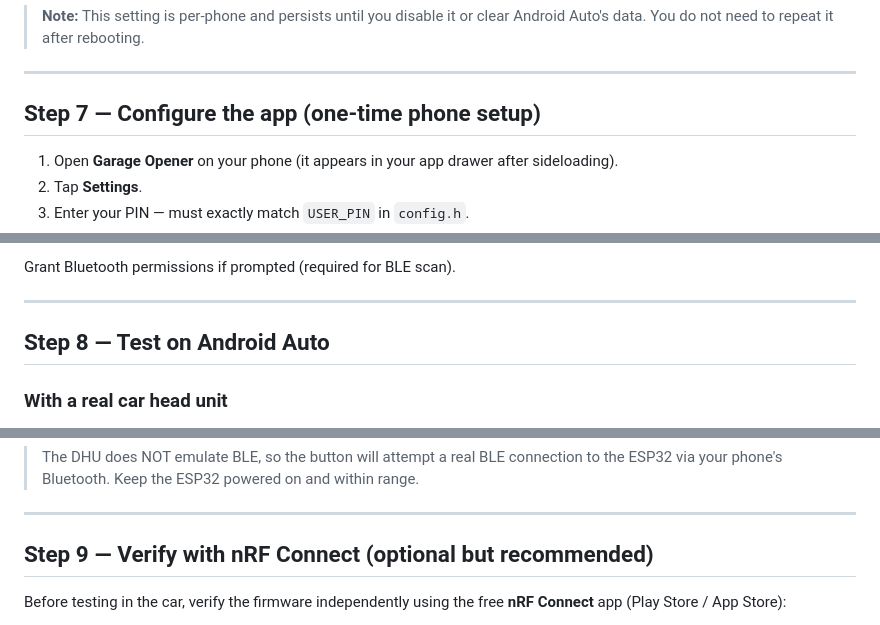
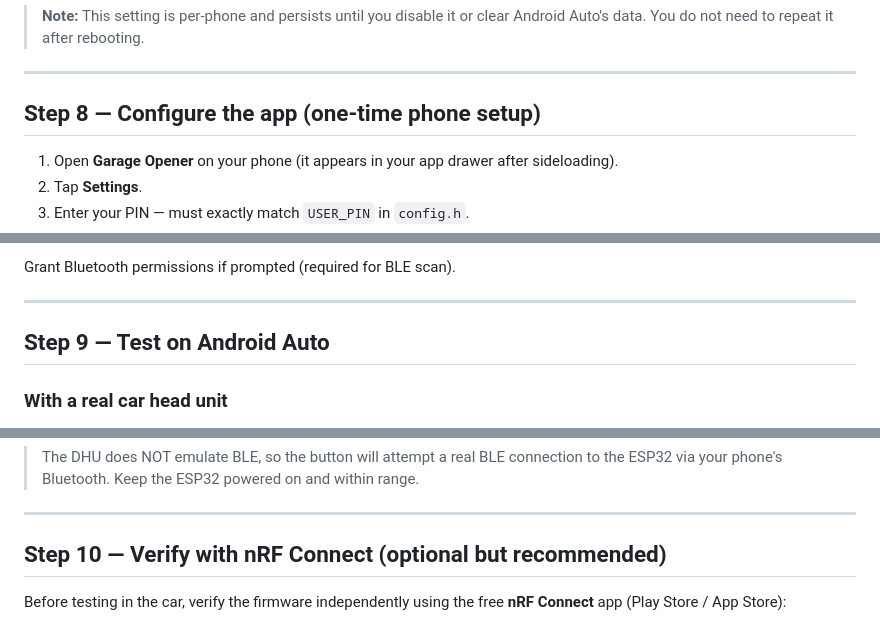
Before and after one commit to GerardUmbert/GarageAAtoESP32, a Markdown page: docs/provisioning.md, 3 parts joined by grey strips. Rendered like a GitHub page.

```diff
--- a/docs/provisioning.md
+++ b/docs/provisioning.md
@@ -148,7 +182,7 @@ Sideloaded apps are **blocked from appearing in Android Auto by default**. You m
 
 ---
 
-## Step 7 — Configure the app (one-time phone setup)
+## Step 8 — Configure the app (one-time phone setup)
 
 1. Open **Garage Opener** on your phone (it appears in your app drawer after sideloading).
 2. Tap **Settings**.
@@ -164,7 +198,7 @@ Grant Bluetooth permissions if prompted (required for BLE scan).
 
 ---
 
-## Step 8 — Test on Android Auto
+## Step 9 — Test on Android Auto
 
 ### With a real car head unit
 
@@ -195,7 +229,7 @@ The DHU lets you run Android Auto on your PC for testing without a car.
 
 ---
 
-## Step 9 — Verify with nRF Connect (optional but recommended)
+## Step 10 — Verify with nRF Connect (optional but recommended)
 
 Before testing in the car, verify the firmware independently using the free **nRF Connect** app (Play Store / App Store):
 
```
Also changed, not shown: other parts of docs/provisioning.md (+61 -27 lines).
